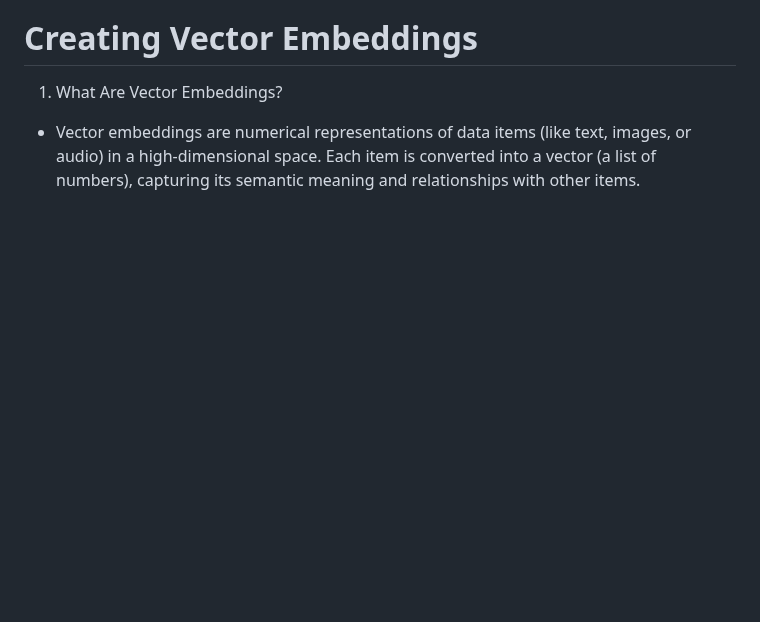
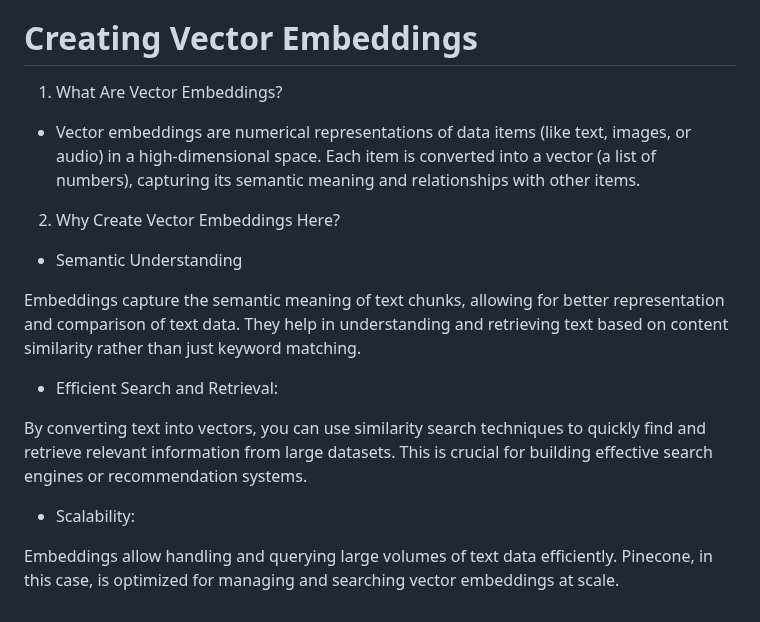
Before and after one commit to negativenagesh/ArogyaMitra, a Markdown page: README.md, the part around the change. Rendered like a GitHub page; blank space fills up the shorter version.

Commit message:
added about why create vector embeddings

```diff
--- a/README.md
+++ b/README.md
@@ -387,3 +387,17 @@ For chatbots designed to answer FAQs, user queries can be converted into embeddi
 1. What Are Vector Embeddings?
 
 * Vector embeddings are numerical representations of data items (like text, images, or audio) in a high-dimensional space. Each item is converted into a vector (a list of numbers), capturing its semantic meaning and relationships with other items.
+
+2. Why Create Vector Embeddings Here?
+
+* Semantic Understanding
+
+Embeddings capture the semantic meaning of text chunks, allowing for better representation and comparison of text data. They help in understanding and retrieving text based on content similarity rather than just keyword matching.
+
+* Efficient Search and Retrieval:
+
+By converting text into vectors, you can use similarity search techniques to quickly find and retrieve relevant information from large datasets. This is crucial for building effective search engines or recommendation systems.
+
+* Scalability:
+
+Embeddings allow handling and querying large volumes of text data efficiently. Pinecone, in this case, is optimized for managing and searching vector embeddings at scale.
```
